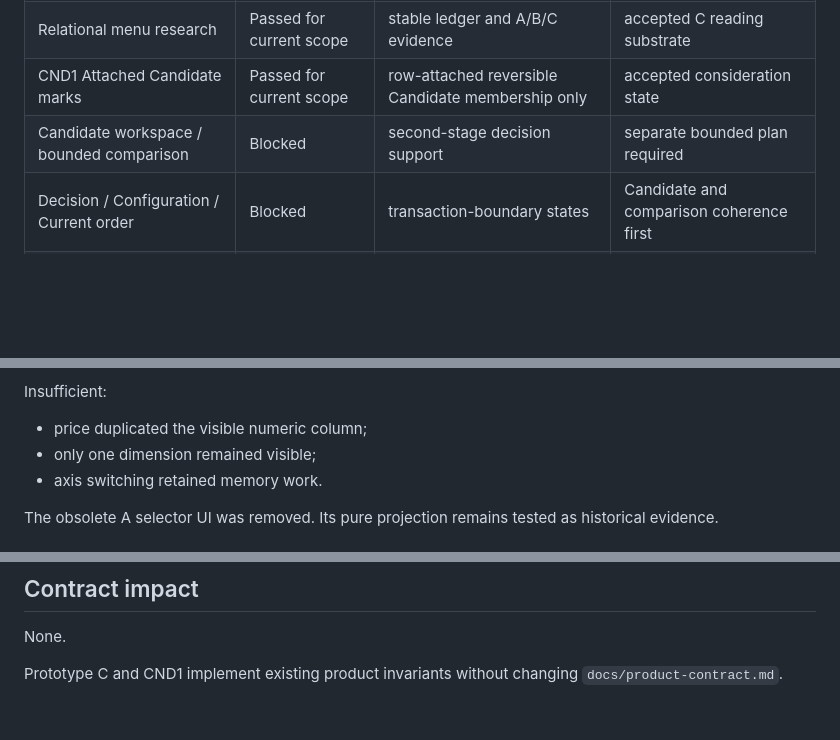
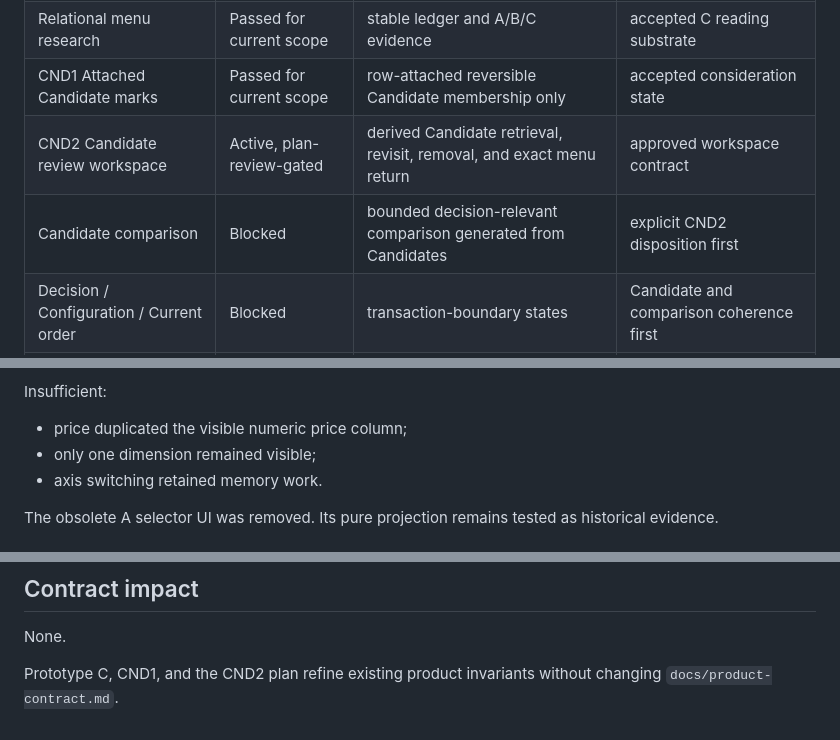
Before and after one commit to a20030824/menu-lens, a Markdown page: docs/workstreams.md, 3 parts joined by grey strips. Drawn GitHub-style; blank space fills up the shorter version.

```diff
--- a/docs/workstreams.md
+++ b/docs/workstreams.md
@@ -51,7 +52,8 @@ It prevents parallel conversations from redefining the product, retaining failed
 | Formative evaluation | Complete | tasks, observations, events, falsification signals | observation contract |
 | Relational menu research | Passed for current scope | stable ledger and A/B/C evidence | accepted C reading substrate |
 | CND1 Attached Candidate marks | Passed for current scope | row-attached reversible Candidate membership only | accepted consideration state |
-| Candidate workspace / bounded comparison | Blocked | second-stage decision support | separate bounded plan required |
+| CND2 Candidate review workspace | Active, plan-review-gated | derived Candidate retrieval, revisit, removal, and exact menu return | approved workspace contract |
+| Candidate comparison | Blocked | bounded decision-relevant comparison generated from Candidates | explicit CND2 disposition first |
 | Decision / Configuration / Current order | Blocked | transaction-boundary states | Candidate and comparison coherence first |
 | Continuity and table state | Deferred | submitted rounds and coarse composition | stable decision spine first |
 | Alternative lenses | Deferred | quick, shared-table, featured | stable decision spine first |
@@ -107,7 +113,7 @@ Useful:
 
 Insufficient:
 
-- price duplicated the visible numeric column;
+- price duplicated the visible numeric price column;
 - only one dimension remained visible;
 - axis switching retained memory work.
 
@@ -249,4 +335,4 @@ Until a separate bounded plan is approved, do not begin:
 
 None.
 
-Prototype C and CND1 implement existing product invariants without changing `docs/product-contract.md`.
+Prototype C, CND1, and the CND2 plan refine existing product invariants without changing `docs/product-contract.md`.
```
Also changed, not shown: other parts of docs/workstreams.md (+92 -7 lines).
